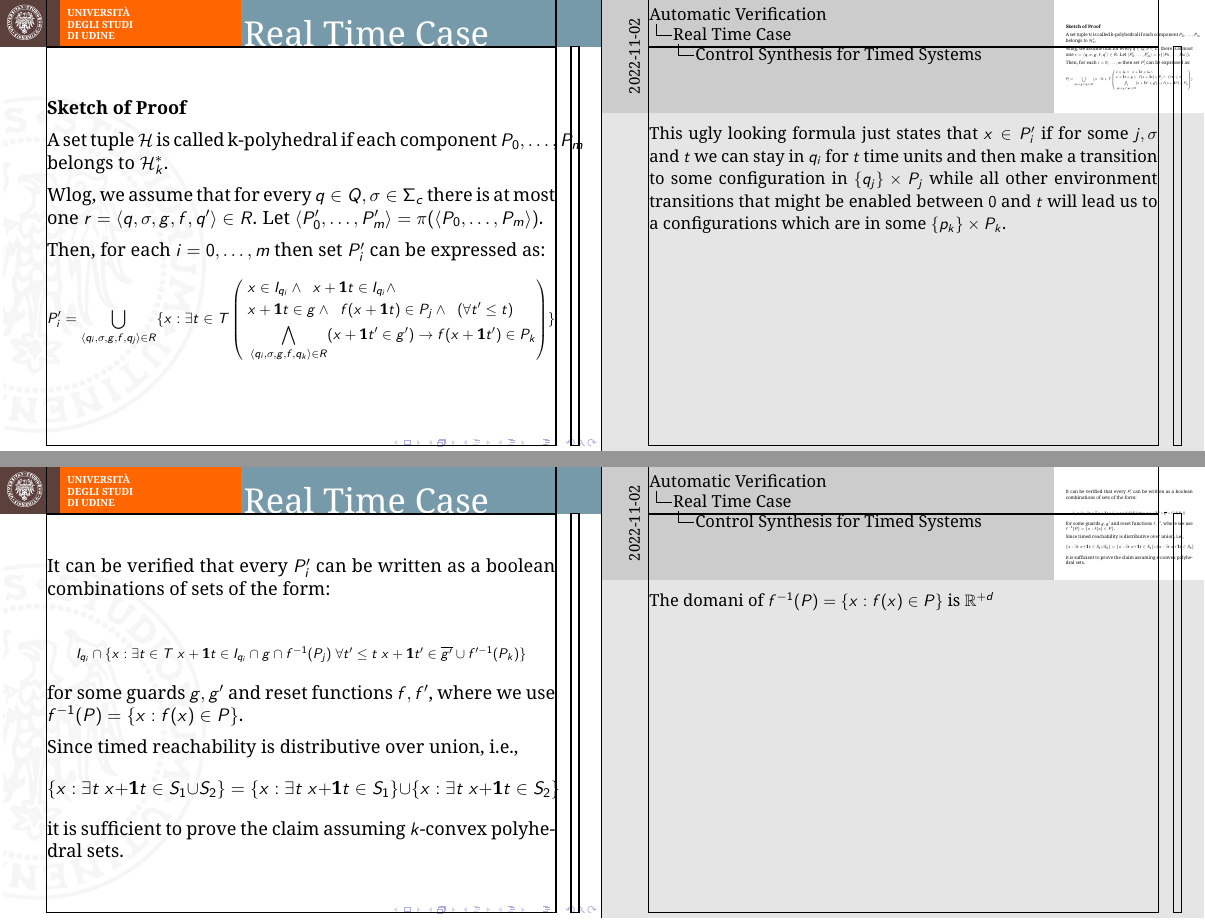
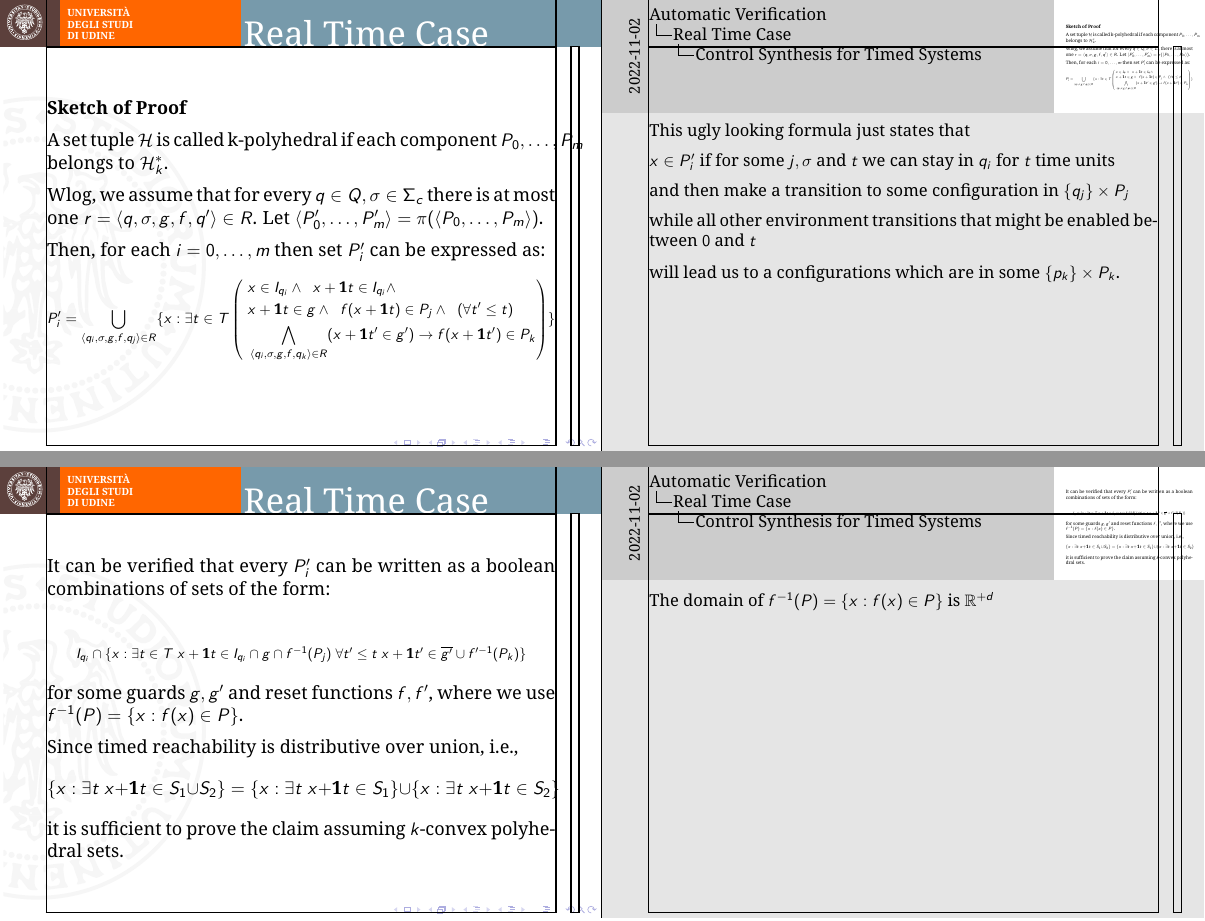
Before and after one commit to Chicco94/esercizi-automatic-verification, LaTeX slides (presentazione/slides/slides.tex): pages 36 and 37 of 41, joined at a grey line. Compiled offline with pdfLaTeX.

Commit message:
minor changes

```diff
--- a/presentazione/slides/slides.tex
+++ b/presentazione/slides/slides.tex
@@ -617,10 +617,23 @@ such that their interaction will produce only good behaviours.
 	}
 	\end{adjustbox}
 	\note{
-		This ugly looking formula just states that $x \in P'_i$ if for some $j, \sigma$ and $t$
-		we can stay in $q_i$ for $t$ time units and then make a transition to some configuration in
-		$\{q_j\}\times P_j$ while all other environment transitions that might be enabled between
-		$0$ and $t$ will lead us to a configurations which are in some $\{p_k\} \times P_k$.
+		This ugly looking formula just states that
+
+		\medskip
+
+		$x \in P'_i$ if for some $j, \sigma$ and $t$ we can stay in $q_i$ for $t$ time units
+
+		\medskip
+
+		and then make a transition to some configuration in $\{q_j\}\times P_j$
+
+		\medskip
+
+		while all other environment transitions that might be enabled between $0$ and $t$
+
+		\medskip
+
+		will lead us to a configurations which are in some $\{p_k\} \times P_k$.
 	}
 \end{frame}
 
@@ -641,7 +654,7 @@ such that their interaction will produce only good behaviours.
 	it is sufficient to prove the claim assuming $k$-convex polyhedral sets.
 
 	\note{
-		The domani of $f^{-1}(P)=\{x : f(x) \in P\}$ is $\mathbb{R}^{+d}$
+		The domain of $f^{-1}(P)=\{x : f(x) \in P\}$ is $\mathbb{R}^{+d}$
 	}
 \end{frame}
 
```
Also changed, not shown: presentazione/slides/slides.pdf.
